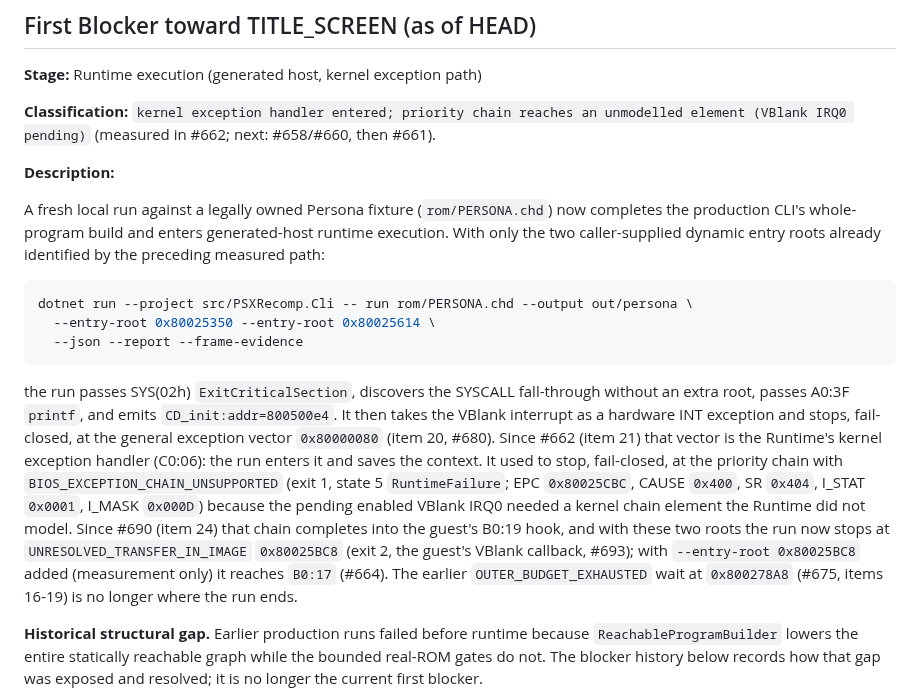
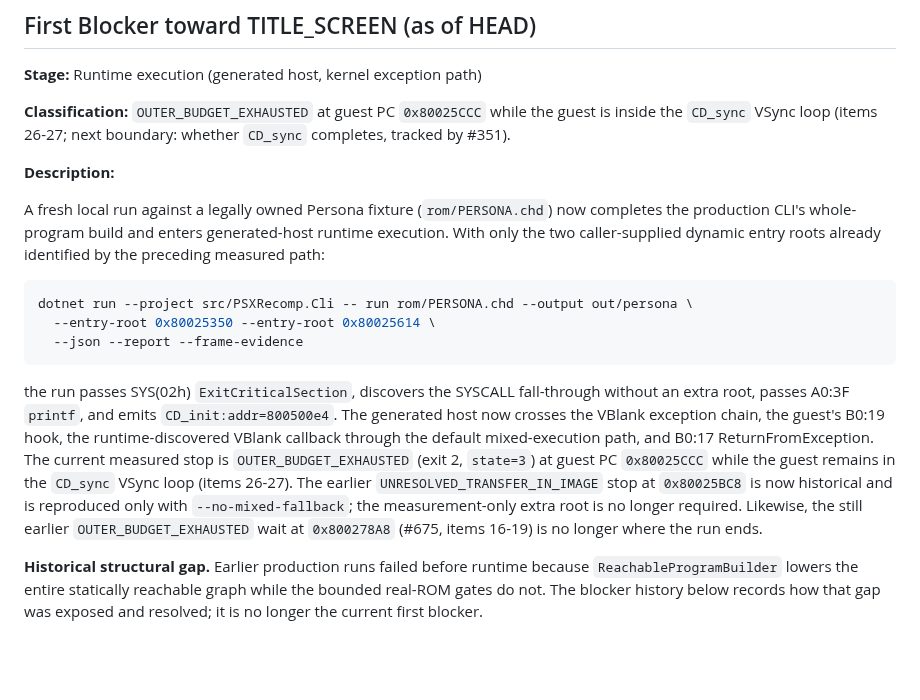
Before and after one commit to mao2009/PSXRecompStudio, a Markdown page: docs/v0.1.0/persona-e2e-status.md, the part around the change. Rendered like a GitHub page; blank space fills up the shorter version.

Commit message:
docs(persona): update current title-screen blocker

```diff
--- a/docs/v0.1.0/persona-e2e-status.md
+++ b/docs/v0.1.0/persona-e2e-status.md
@@ -62,7 +62,7 @@ be conflated.
 
 **Stage:** Runtime execution (generated host, kernel exception path)
 
-**Classification:** `kernel exception handler entered; priority chain reaches an unmodelled element (VBlank IRQ0 pending)` (measured in #662; next: #658/#660, then #661).
+**Classification:** `OUTER_BUDGET_EXHAUSTED` at guest PC `0x80025CCC` while the guest is inside the `CD_sync` VSync loop (items 26-27; next boundary: whether `CD_sync` completes, tracked by #351).
 
 **Description:**
 
@@ -79,18 +79,15 @@ dotnet run --project src/PSXRecomp.Cli -- run rom/PERSONA.chd --output out/perso
 
 the run passes SYS(02h) `ExitCriticalSection`, discovers the SYSCALL fall-through
 without an extra root, passes A0:3F `printf`, and emits
-`CD_init:addr=800500e4`. It then takes the VBlank interrupt as a hardware INT
-exception and stops, fail-closed, at the general exception vector
-`0x80000080` (item 20, #680). Since #662 (item 21) that vector is the Runtime's
-kernel exception handler (C0:06): the run enters it and saves the context. It used to stop,
-fail-closed, at the priority chain with `BIOS_EXCEPTION_CHAIN_UNSUPPORTED` (exit 1,
-state 5 `RuntimeFailure`; EPC `0x80025CBC`, CAUSE `0x400`, SR `0x404`, I_STAT
-`0x0001`, I_MASK `0x000D`) because the pending enabled VBlank IRQ0 needed a kernel
-chain element the Runtime did not model. Since #690 (item 24) that chain completes into the
-guest's B0:19 hook, and with these two roots the run now stops at `UNRESOLVED_TRANSFER_IN_IMAGE`
-`0x80025BC8` (exit 2, the guest's VBlank callback, #693); with `--entry-root 0x80025BC8` added
-(measurement only) it reaches `B0:17` (#664). The earlier `OUTER_BUDGET_EXHAUSTED` wait at
-`0x800278A8` (#675, items 16-19) is no longer where the run ends.
+`CD_init:addr=800500e4`. The generated host now crosses the VBlank exception chain,
+the guest's B0:19 hook, the runtime-discovered VBlank callback through the default mixed-execution
+path, and B0:17 ReturnFromException. The current measured stop is
+`OUTER_BUDGET_EXHAUSTED` (exit 2, `state=3`) at guest PC `0x80025CCC` while the guest
+remains in the `CD_sync` VSync loop (items 26-27). The earlier
+`UNRESOLVED_TRANSFER_IN_IMAGE` stop at `0x80025BC8` is now historical and is reproduced
+only with `--no-mixed-fallback`; the measurement-only extra root is no longer required.
+Likewise, the still earlier `OUTER_BUDGET_EXHAUSTED` wait at `0x800278A8` (#675,
+items 16-19) is no longer where the run ends.
 
 **Historical structural gap.** Earlier production runs failed before runtime
 because `ReachableProgramBuilder` lowers the entire statically reachable graph
```
